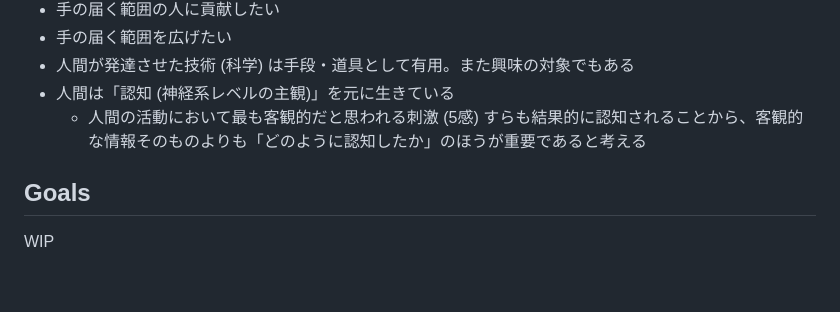
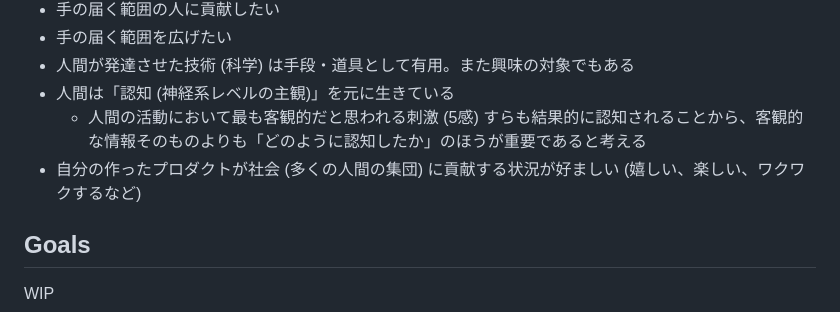
Before and after one commit to yoshikouki/yoshikouki, a Markdown page: Personality/README.md, the part around the change. Drawn GitHub-style; blank space fills up the shorter version.

Commit message:
プロダクト作りについて記述していなかった

```diff
--- a/Personality/README.md
+++ b/Personality/README.md
@@ -43,6 +43,7 @@
 - 人間が発達させた技術 (科学) は手段・道具として有用。また興味の対象でもある
 - 人間は「認知 (神経系レベルの主観)」を元に生きている
   - 人間の活動において最も客観的だと思われる刺激 (5感) すらも結果的に認知されることから、客観的な情報そのものよりも「どのように認知したか」のほうが重要であると考える
+- 自分の作ったプロダクトが社会 (多くの人間の集団) に貢献する状況が好ましい (嬉しい、楽しい、ワクワクするなど)
 
 ## Goals
 
```
